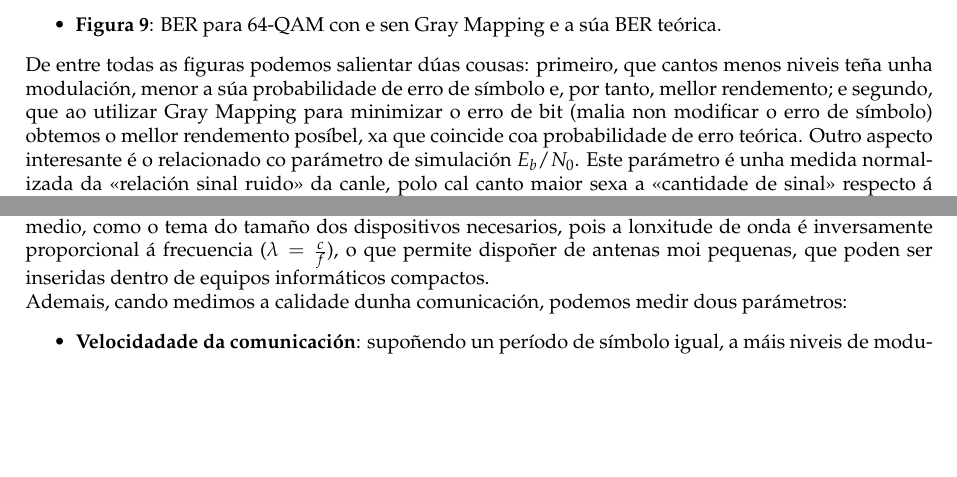
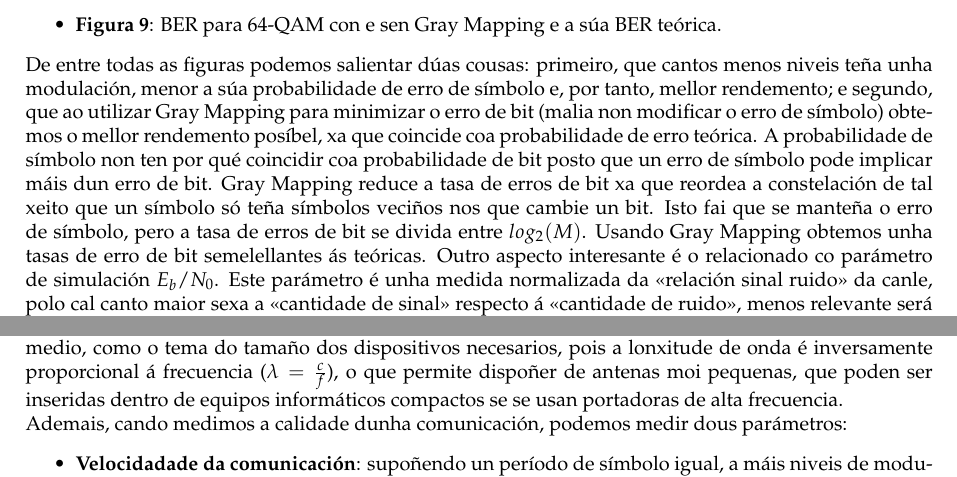
Before and after one commit to meluchoMZ/sc_assignments, a LaTeX problem sheet (memos/p1/main.tex): two parts of pages 4 and 5 of 9, joined at a grey line, cut so that both start at the same text, the shorter picture padded with empty space. Compiled offline with pdfLaTeX.

Commit message:
Updated memo

```diff
--- a/memos/p1/main.tex
+++ b/memos/p1/main.tex
@@ -212,6 +212,6 @@ O script xera 9 gráficas. As primeiras 5 figuras amosan as BER empíricas e te
 \end{figure}
 \end{itemize}
-De entre todas as figuras podemos salientar dúas cousas: primeiro, que cantos menos niveis teña unha modulación, menor a súa probabilidade de erro de símbolo e, por tanto, mellor rendemento; e segundo, que ao utilizar Gray Mapping para minimizar o erro de bit (malia non modificar o erro de símbolo) obtemos o mellor rendemento posíbel, xa que coincide coa probabilidade de erro teórica. Outro aspecto interesante é o relacionado co parámetro de simulación $E_b/N_0$. Este parámetro é unha medida normalizada da «relación sinal ruido» da canle, polo cal canto maior sexa a «cantidade de sinal» respecto á «cantidade de ruido», menos relevante será a interferencia da canle AWGN nos símbolos transmitidos, derivando en unha menor tasa de fallo. En síntese, o valor de $E_b/N_0$ é inversamente proporcional á tasa de erro.
+De entre todas as figuras podemos salientar dúas cousas: primeiro, que cantos menos niveis teña unha modulación, menor a súa probabilidade de erro de símbolo e, por tanto, mellor rendemento; e segundo, que ao utilizar Gray Mapping para minimizar o erro de bit (malia non modificar o erro de símbolo) obtemos o mellor rendemento posíbel, xa que coincide coa probabilidade de erro teórica. A probabilidade de símbolo non ten por qué coincidir coa probabilidade de bit posto que un erro de símbolo pode implicar máis dun erro de bit. Gray Mapping reduce a tasa de erros de bit xa que reordea a constelación de tal xeito que un símbolo só teña símbolos veciños nos que cambie un bit. Isto fai que se manteña o erro de símbolo, pero a tasa de erros de bit se divida entre $log_2(M)$. Usando Gray Mapping obtemos unha tasas de erro de bit semelellantes ás teóricas. Outro aspecto interesante é o relacionado co parámetro de simulación $E_b/N_0$. Este parámetro é unha medida normalizada da «relación sinal ruido» da canle, polo cal canto maior sexa a «cantidade de sinal» respecto á «cantidade de ruido», menos relevante será a interferencia da canle AWGN nos símbolos transmitidos, derivando en unha menor tasa de fallo. En síntese, o valor de $E_b/N_0$ é inversamente proporcional á tasa de erro.
 Os valores concretos de BER vense completamente ao executar o script, debido a que se pode ampliar.
 Tamen podemos caer na tentación de pensar que PSK é o mellor esquema de modulación, debido a que ten a menor tasa de erros, pero isto só se cumpre se temos poucos niveis da modulación, como se pode observar nas «Figure 5» e «Figure 6».
 \begin{figure}[htb]
@@ -231,7 +231,7 @@ Este aumento tan drástico das tasas de erro en PSK débese á forma da constela
 \caption{Constelación da modulación 16-PSK}
 \end{figure}
 \section*{Conclusión}
-Ante a vista dos resultados anteriores, vemos que o mellor esquema de modulación é PSK, sempre que traballemos con valores baixos de M. Pero podemos comprender o uso dos dous tipos de modulación tendo en conta que IEEE 802.11n é un estándar de comunicación inalámbrico. Hoxe en día, a maior parte dos usuarios conéctanse a redes inalámbricas dende dispositivos pequenos e portables, onde hai múltiples dispositivos de distintos propósitos emitindo ondas de radio, xa sexa para comunicarse ou como residuo. O método da modulación soluciona inconvenientes particularmente importantes neste medio, como o tema do tamaño dos dispositivos necesarios, pois a lonxitude de onda é inversamente proporcional á frecuencia ($\lambda = \frac{c}{f}$), o que permite dispoñer de antenas moi pequenas, que poden ser inseridas dentro de equipos informáticos compactos.\newline Ademais, cando medimos a calidade dunha comunicación, podemos medir dous parámetros:
+Ante a vista dos resultados anteriores, vemos que o mellor esquema de modulación é PSK, sempre que traballemos con valores baixos de M. Pero podemos comprender o uso dos dous tipos de modulación tendo en conta que IEEE 802.11n é un estándar de comunicación inalámbrico. Hoxe en día, a maior parte dos usuarios conéctanse a redes inalámbricas dende dispositivos pequenos e portables, onde hai múltiples dispositivos de distintos propósitos emitindo ondas de radio, xa sexa para comunicarse ou como residuo. O método da modulación soluciona inconvenientes particularmente importantes neste medio, como o tema do tamaño dos dispositivos necesarios, pois a lonxitude de onda é inversamente proporcional á frecuencia ($\lambda = \frac{c}{f}$), o que permite dispoñer de antenas moi pequenas, que poden ser inseridas dentro de equipos informáticos compactos se se usan portadoras de alta frecuencia.\newline Ademais, cando medimos a calidade dunha comunicación, podemos medir dous parámetros:
 \begin{itemize}
 \item \textbf{Velocidadade da comunicación}: supoñendo un período de símbolo igual, a máis niveis de modulación, enviamos máis información na mesma unidade de tempo.
 \item \textbf{Tasa de fallos}: en entornos de moito ruido, debemos usar modulacións que nos permitan obter baixas tasa de erros para valores baixos de $E_b/N_0$.
```
Also changed, not shown: memos/p1/main.pdf, memos/p1/main.tex (6 more changed lines), 2 other files.
